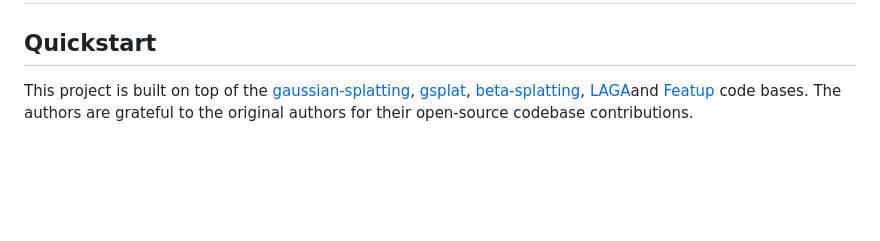
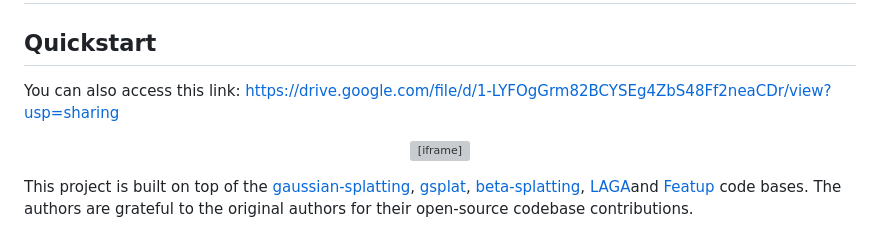
Before and after one commit to saliteta/splat-distiller, a Markdown page: README.md, the part around the change. Rendered like a GitHub page; blank space fills up the shorter version; grey boxes are pictures that could not be loaded.

Commit message:
adding appendix

```diff
--- a/README.md
+++ b/README.md
@@ -1,6 +1,16 @@
 # Splat Distiller: One-pass distillation of 2D foundation models into 3D splats
 
 ## Quickstart
+You can also access this link: https://drive.google.com/file/d/1-LYFOgGrm82BCYSEg4ZbS48Ff2neaCDr/view?usp=sharing
+<p align="center">
+  <iframe
+    src="https://drive.google.com/file/d/1-LYFOgGrm82BCYSEg4ZbS48Ff2neaCDr/preview"
+    width="640" height="360"
+    allow="autoplay; encrypted-media"
+    allowfullscreen>
+  </iframe>
+</p>
+
 
 This project is built on top of the [gaussian-splatting](https://github.com/graphdeco-inria/gaussian-splatting), [gsplat](https://github.com/nerfstudio-project/gsplat), [beta-splatting](https://github.com/RongLiu-Leo/beta-splatting), [LAGA](https://github.com/SJTU-DeepVisionLab/LaGa)and [Featup](https://github.com/mhamilton723/FeatUp) code bases. The authors are grateful to the original authors for their open-source codebase contributions.
 
```
